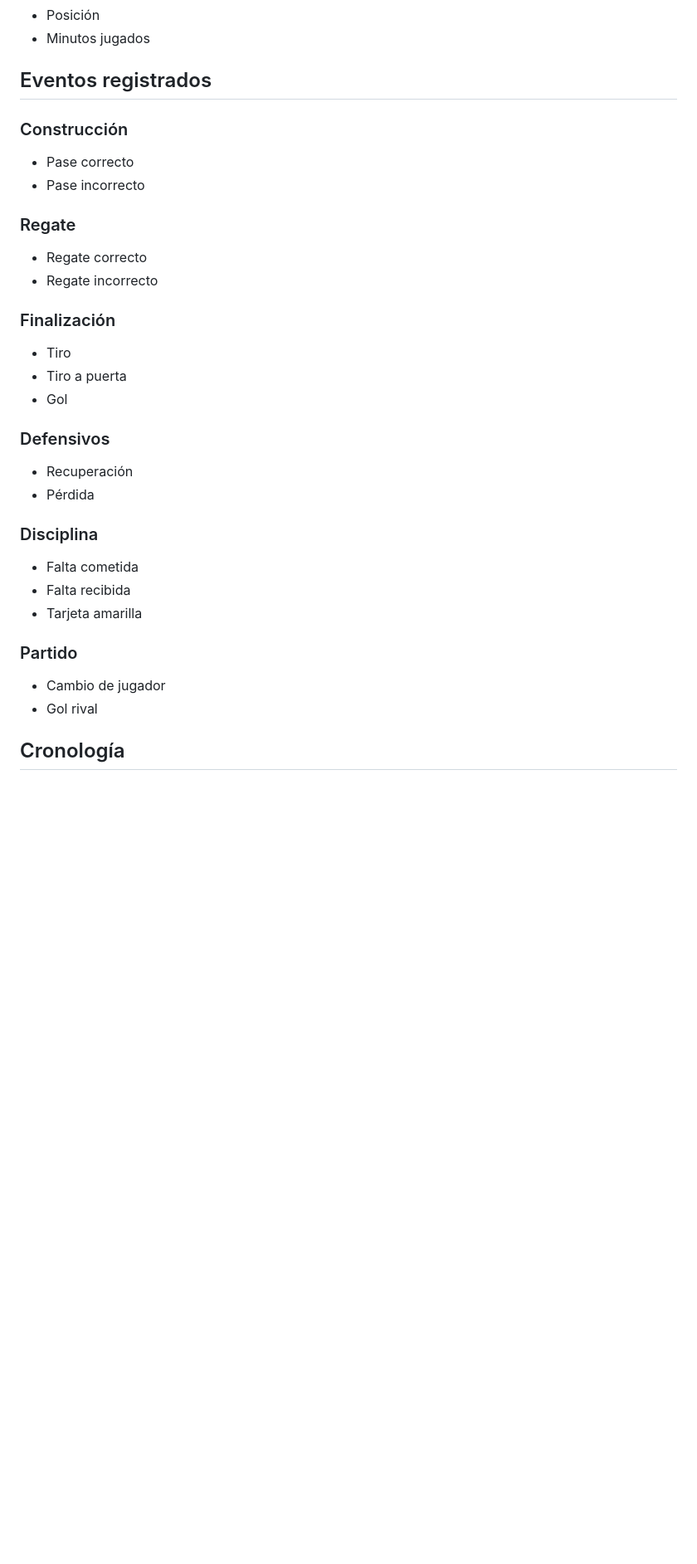
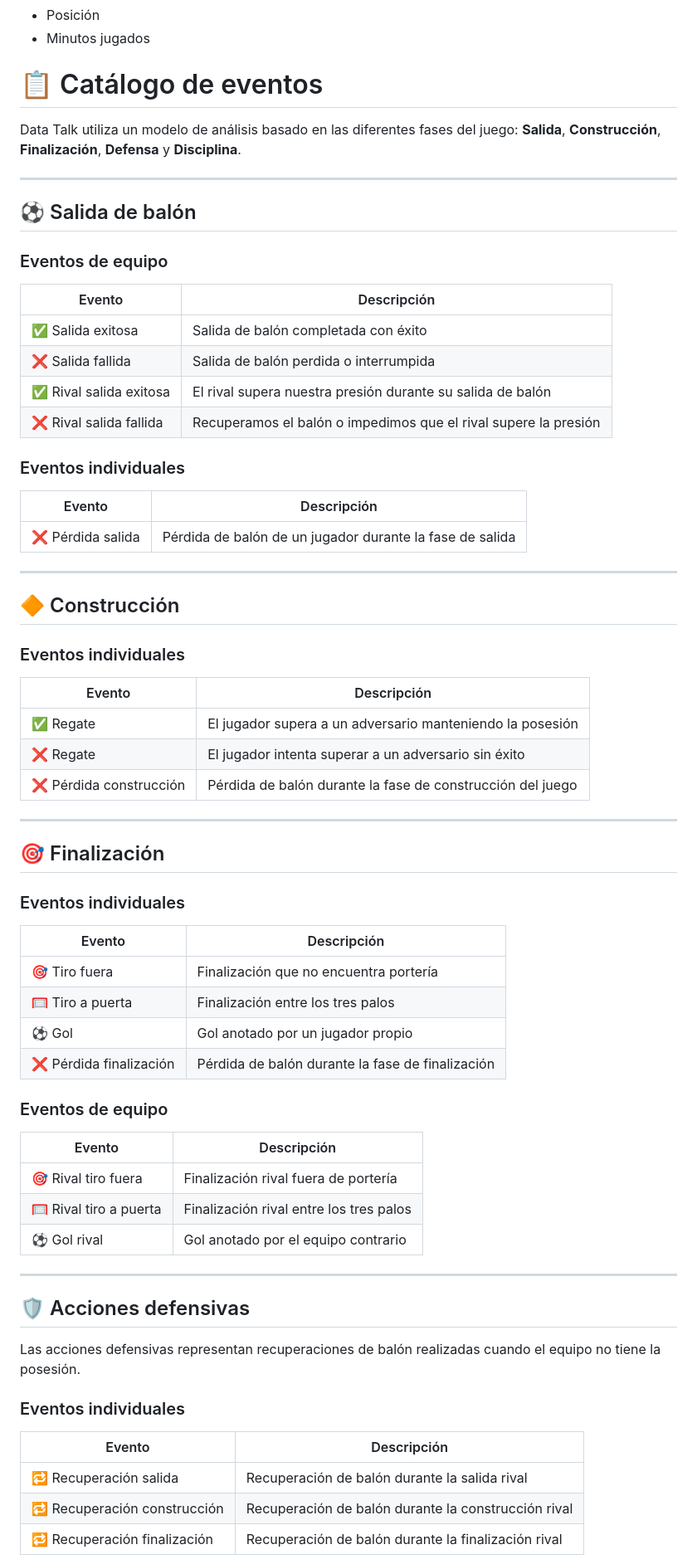
Before and after one commit to toni-riso/datatalk, a Markdown page: README.md, the part around one of its changes. Shown at 83% size. GitHub-like rendering; blank space fills up the shorter version.

```diff
--- a/README.md
+++ b/README.md
@@ -38,38 +38,73 @@ Diseñada para ser utilizada principalmente desde iPad durante partidos de Fútb
 - Posición
 - Minutos jugados
 
-## Eventos registrados
+# 📋 Catálogo de eventos
 
-### Construcción
+Data Talk utiliza un modelo de análisis basado en las diferentes fases del juego: **Salida**, **Construcción**, **Finalización**, **Defensa** y **Disciplina**.
 
-- Pase correcto
-- Pase incorrecto
+---
 
-### Regate
+## ⚽ Salida de balón
 
-- Regate correcto
-- Regate incorrecto
+### Eventos de equipo
 
-### Finalización
+| Evento | Descripción |
+|----------|-------------|
+| ✅ Salida exitosa | Salida de balón completada con éxito |
+| ❌ Salida fallida | Salida de balón perdida o interrumpida |
+| ✅ Rival salida exitosa | El rival supera nuestra presión durante su salida de balón |
+| ❌ Rival salida fallida | Recuperamos el balón o impedimos que el rival supere la presión |
 
-- Tiro
-- Tiro a puerta
-- Gol
+### Eventos individuales
 
-### Defensivos
+| Evento | Descripción |
+|----------|-------------|
+| ❌ Pérdida salida | Pérdida de balón de un jugador durante la fase de salida |
 
-- Recuperación
-- Pérdida
+---
 
-### Disciplina
+## 🔶 Construcción
 
-- Falta cometida
-- Falta recibida
-- Tarjeta amarilla
+### Eventos individuales
 
-### Partido
+| Evento | Descripción |
+|----------|-------------|
+| ✅ Regate | El jugador supera a un adversario manteniendo la posesión |
+| ❌ Regate | El jugador intenta superar a un adversario sin éxito |
+| ❌ Pérdida construcción | Pérdida de balón durante la fase de construcción del juego |
 
-- Cambio de jugador
-- Gol rival
+---
 
-## Cronología
+## 🎯 Finalización
+
+### Eventos individuales
+
+| Evento | Descripción |
+|----------|-------------|
+| 🎯 Tiro fuera | Finalización que no encuentra portería |
+| 🥅 Tiro a puerta | Finalización entre los tres palos |
+| ⚽ Gol | Gol anotado por un jugador propio |
+| ❌ Pérdida finalización | Pérdida de balón durante la fase de finalización |
+
+### Eventos de equipo
+
+| Evento | Descripción |
+|----------|-------------|
+| 🎯 Rival tiro fuera | Finalización rival fuera de portería |
+| 🥅 Rival tiro a puerta | Finalización rival entre los tres palos |
+| ⚽ Gol rival | Gol anotado por el equipo contrario |
+
+---
+
+## 🛡️ Acciones defensivas
+
+Las acciones defensivas representan recuperaciones de balón realizadas cuando el equipo no tiene la posesión.
+
+### Eventos individuales
+
+| Evento | Descripción |
+|----------|-------------|
+| 🔁 Recuperación salida | Recuperación de balón durante la salida rival |
+| 🔁 Recuperación construcción | Recuperación de balón durante la construcción rival |
+| 🔁 Recuperación finalización | Recuperación de balón durante la finalización rival |
+
```
Also changed, not shown: other parts of README.md (+11 -1 lines).
